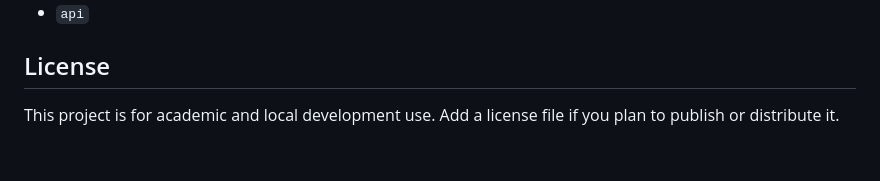
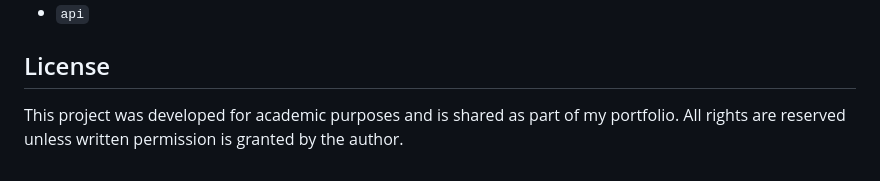
Before and after one commit to ItsLanceS/WU-P-A-FRAMS, a Markdown page: README.md, the part around the change. Drawn GitHub-style.

```diff
--- a/README.md
+++ b/README.md
@@ -182,4 +182,4 @@ Main pages:
 
 ## License
 
-This project is for academic and local development use. Add a license file if you plan to publish or distribute it.
+This project was developed for academic purposes and is shared as part of my portfolio. All rights are reserved unless written permission is granted by the author.
```
